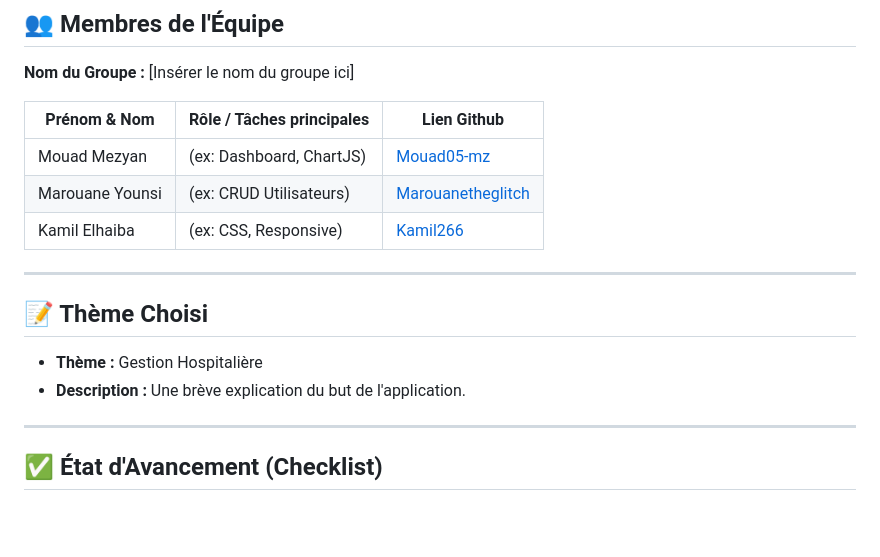
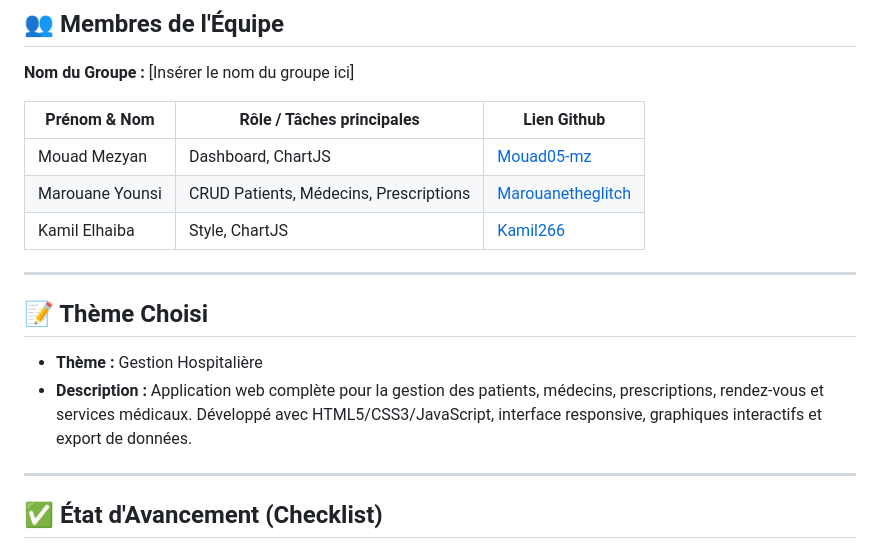
Before and after one commit to Mouad05-mz/My-first-project, a Markdown page: README.md, the part around the change. Drawn GitHub-style; blank space fills up the shorter version.

```diff
--- a/README.md
+++ b/README.md
@@ -19,16 +19,18 @@ projet de devloppement web
 
 | Prénom & Nom | Rôle / Tâches principales | Lien Github |
 |--------------|---------------------------|-------------|
-| Mouad Mezyan  | (ex: Dashboard, ChartJS)  | [Mouad05-mz](https://github.com/Mouad05-mz) |
-| Marouane Younsi  | (ex: CRUD Utilisateurs)   | [Marouanetheglitch](https://github.com/Marouanetheglitch) |
-| Kamil Elhaiba   | (ex: CSS, Responsive)     | [Kamil266](https://github.com/Kamil266) |
+| Mouad Mezyan  |  Dashboard, ChartJS  | [Mouad05-mz](https://github.com/Mouad05-mz) |
+| Marouane Younsi  | CRUD Patients, Médecins, Prescriptions | [Marouanetheglitch](https://github.com/Marouanetheglitch) |
+| Kamil Elhaiba   | Style, ChartJS | [Kamil266](https://github.com/Kamil266) |
 
 ---
 
 ## 📝 Thème Choisi
 <!-- Indiquez le thème choisi parmi la liste ou votre sujet personnalisé -->
 *   **Thème :** Gestion Hospitalière
-*   **Description :** Une brève explication du but de l'application.
+*   **Description :** Application web complète pour la gestion des patients, médecins, prescriptions, rendez-vous et services médicaux. Développé avec HTML5/CSS3/JavaScript, interface responsive, graphiques interactifs et export de données.
+
+
 
 ---
 
```
